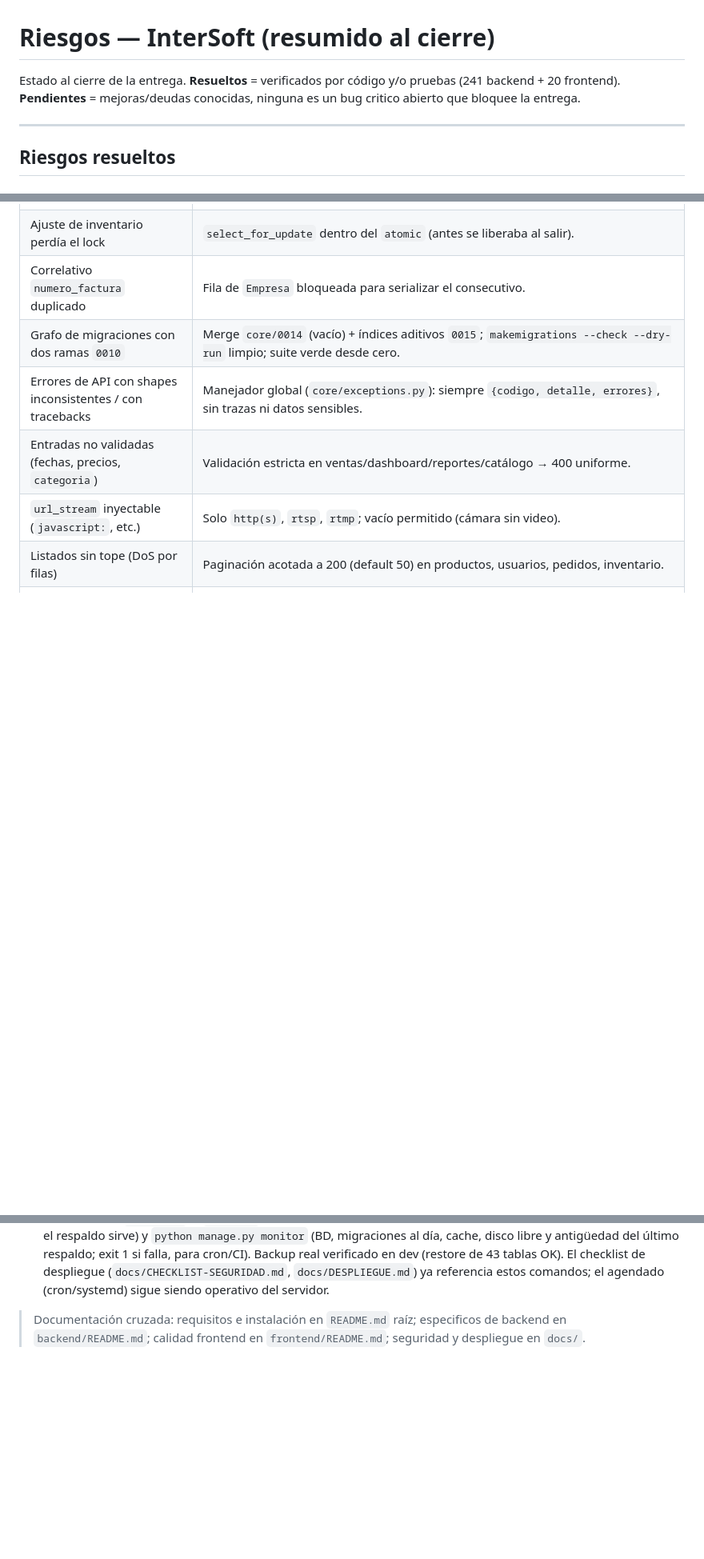
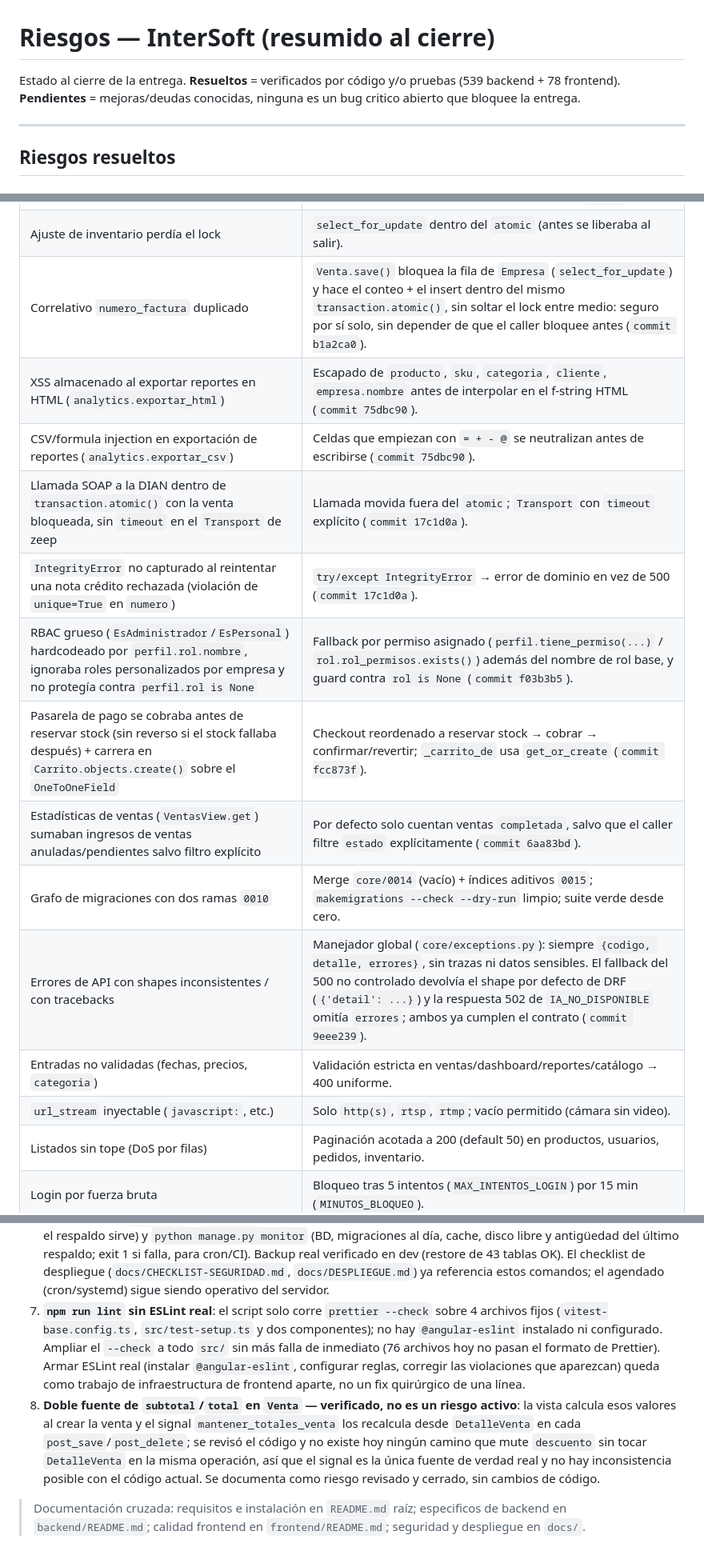
Before and after one commit to miguel2007ortiz/intersoft, a Markdown page: docs/RIESGOS.md, 3 parts joined by grey strips. Shown at 80% size. Drawn GitHub-style; blank space fills up the shorter version.

```diff
--- a/docs/RIESGOS.md
+++ b/docs/RIESGOS.md
@@ -1,7 +1,7 @@
 # Riesgos — InterSoft (resumido al cierre)
 
 Estado al cierre de la entrega. **Resueltos** = verificados por código y/o
-pruebas (241 backend + 20 frontend). **Pendientes** = mejoras/deudas conocidas,
+pruebas (539 backend + 78 frontend). **Pendientes** = mejoras/deudas conocidas,
 ninguna es un bug critico abierto que bloquee la entrega.
 
 ---
@@ -17,9 +17,16 @@ ninguna es un bug critico abierto que bloquee la entrega.
 | Nota crédito inconsistente (descuadre de stock) | Venta bloqueada y flujo (crear+enviar+revertir) atómico. |
 | Anulación fuera de transaccion | Locks de venta y productos movidos **dentro** del `atomic`. |
 | Ajuste de inventario perdía el lock | `select_for_update` dentro del `atomic` (antes se liberaba al salir). |
-| Correlativo `numero_factura` duplicado | Fila de `Empresa` bloqueada para serializar el consecutivo. |
+| Correlativo `numero_factura` duplicado | `Venta.save()` bloquea la fila de `Empresa` (`select_for_update`) y hace el conteo + el insert dentro del mismo `transaction.atomic()`, sin soltar el lock entre medio: seguro por sí solo, sin depender de que el caller bloquee antes (`commit b1a2ca0`). |
+| XSS almacenado al exportar reportes en HTML (`analytics.exportar_html`) | Escapado de `producto`, `sku`, `categoria`, `cliente`, `empresa.nombre` antes de interpolar en el f-string HTML (`commit 75dbc90`). |
+| CSV/formula injection en exportación de reportes (`analytics.exportar_csv`) | Celdas que empiezan con `= + - @` se neutralizan antes de escribirse (`commit 75dbc90`). |
+| Llamada SOAP a la DIAN dentro de `transaction.atomic()` con la venta bloqueada, sin `timeout` en el `Transport` de zeep | Llamada movida fuera del `atomic`; `Transport` con `timeout` explícito (`commit 17c1d0a`). |
+| `IntegrityError` no capturado al reintentar una nota crédito rechazada (violación de `unique=True` en `numero`) | `try/except IntegrityError` → error de dominio en vez de 500 (`commit 17c1d0a`). |
+| RBAC grueso (`EsAdministrador`/`EsPersonal`) hardcodeado por `perfil.rol.nombre`, ignoraba roles personalizados por empresa y no protegía contra `perfil.rol is None` | Fallback por permiso asignado (`perfil.tiene_permiso(...)` / `rol.rol_permisos.exists()`) además del nombre de rol base, y guard contra `rol is None` (`commit f03b3b5`). |
+| Pasarela de pago se cobraba antes de reservar stock (sin reverso si el stock fallaba después) + carrera en `Carrito.objects.create()` sobre el `OneToOneField` | Checkout reordenado a reservar stock → cobrar → confirmar/revertir; `_carrito_de` usa `get_or_create` (`commit fcc873f`). |
+| Estadísticas de ventas (`VentasView.get`) sumaban ingresos de ventas anuladas/pendientes salvo filtro explícito | Por defecto solo cuentan ventas `completada`, salvo que el caller filtre `estado` explícitamente (`commit 6aa83bd`). |
 | Grafo de migraciones con dos ramas `0010` | Merge `core/0014` (vacío) + índices aditivos `0015`; `makemigrations --check --dry-run` limpio; suite verde desde cero. |
-| Errores de API con shapes inconsistentes / con tracebacks | Manejador global (`core/exceptions.py`): siempre `{codigo, detalle, errores}`, sin trazas ni datos sensibles. |
+| Errores de API con shapes inconsistentes / con tracebacks | Manejador global (`core/exceptions.py`): siempre `{codigo, detalle, errores}`, sin trazas ni datos sensibles. El fallback del 500 no controlado devolvía el shape por defecto de DRF (`{'detail': ...}`) y la respuesta 502 de `IA_NO_DISPONIBLE` omitía `errores`; ambos ya cumplen el contrato (`commit 9eee239`). |
 | Entradas no validadas (fechas, precios, `categoria`) | Validación estricta en ventas/dashboard/reportes/catálogo → 400 uniforme. |
 | `url_stream` inyectable (`javascript:`, etc.) | Solo `http(s)`, `rtsp`, `rtmp`; vacío permitido (cámara sin video). |
 | Listados sin tope (DoS por filas) | Paginación acotada a 200 (default 50) en productos, usuarios, pedidos, inventario. |
@@ -103,6 +110,22 @@ ninguna es un bug critico abierto que bloquee la entrega.
    verificado en dev (restore de 43 tablas OK). El checklist de despliegue
    (`docs/CHECKLIST-SEGURIDAD.md`, `docs/DESPLIEGUE.md`) ya referencia estos
    comandos; el agendado (cron/systemd) sigue siendo operativo del servidor.
+7. **`npm run lint` sin ESLint real**: el script solo corre
+   `prettier --check` sobre 4 archivos fijos (`vitest-base.config.ts`,
+   `src/test-setup.ts` y dos componentes); no hay `@angular-eslint`
+   instalado ni configurado. Ampliar el `--check` a todo `src/` sin más
+   falla de inmediato (76 archivos hoy no pasan el formato de Prettier).
+   Armar ESLint real (instalar `@angular-eslint`, configurar reglas,
+   corregir las violaciones que aparezcan) queda como trabajo de
+   infraestructura de frontend aparte, no un fix quirúrgico de una línea.
+8. **Doble fuente de `subtotal`/`total` en `Venta` — verificado, no es un
+   riesgo activo**: la vista calcula esos valores al crear la venta y el
+   signal `mantener_totales_venta` los recalcula desde `DetalleVenta` en
+   cada `post_save`/`post_delete`; se revisó el código y no existe hoy
+   ningún camino que mute `descuento` sin tocar `DetalleVenta` en la misma
+   operación, así que el signal es la única fuente de verdad real y no hay
+   inconsistencia posible con el código actual. Se documenta como riesgo
+   revisado y cerrado, sin cambios de código.
 
 > Documentación cruzada: requisitos e instalación en `README.md` raíz;
 > especificos de backend en `backend/README.md`; calidad frontend en
```
Also changed, not shown: docs/CAMBIOS-2026-09-10.md (added, +118 -0 lines), docs/PR-BODY-12.md (added, +83 -0 lines).
